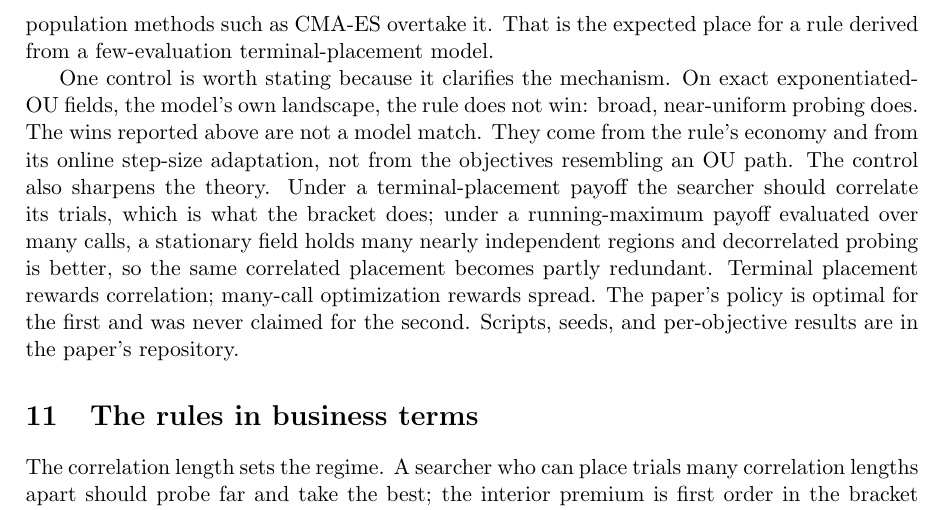
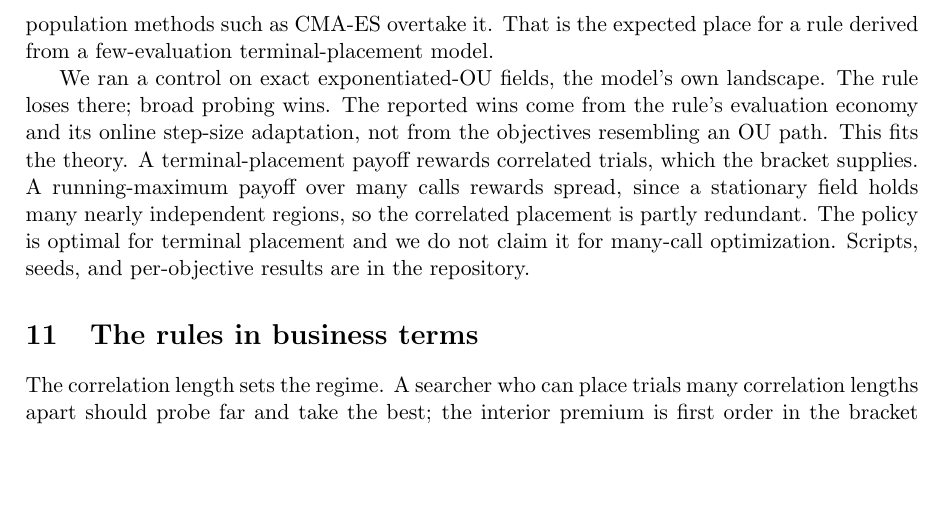
Before and after one commit to microprediction/browniansearch, a LaTeX paper (papers/grass/grass.tex): part of page 11 of 15, cut so that both start at the same text, the shorter picture padded with empty space. Compiled offline with pdfLaTeX.

Commit message:
Rewrite the control passage plainly
The first version broke the style rules: no meta-framing (worth
stating, clarifies the mechanism, sharpens the theory), no
antithesis couplet (rewards correlation; rewards spread), no manufactured
emphasis. Now plain declaratives, one thought per sentence, the
control reported as fact.
Co-Authored-By: Claude Fable 5 <noreply@anthropic.com>

```diff
--- a/papers/grass/grass.tex
+++ b/papers/grass/grass.tex
@@ -680,21 +680,17 @@ population methods such as CMA-ES overtake it. That is the expected
 place for a rule derived from a few-evaluation terminal-placement
 model.
 
-One control is worth stating because it clarifies the mechanism. On
-exact exponentiated-OU fields, the model's own landscape, the rule
-does not win: broad, near-uniform probing does. The wins reported
-above are not a model match. They come from the rule's economy and
-from its online step-size adaptation, not from the objectives
-resembling an OU path. The control also sharpens the theory. Under a
-terminal-placement payoff the searcher should correlate its trials,
-which is what the bracket does; under a running-maximum payoff
-evaluated over many calls, a stationary field holds many nearly
-independent regions and decorrelated probing is better, so the same
-correlated placement becomes partly redundant. Terminal placement
-rewards correlation; many-call optimization rewards spread. The
-paper's policy is optimal for the first and was never claimed for
-the second. Scripts, seeds, and per-objective results are in the
-paper's repository.
+We ran a control on exact exponentiated-OU fields, the model's own
+landscape. The rule loses there; broad probing wins. The reported
+wins come from the rule's evaluation economy and its online step-size
+adaptation, not from the objectives resembling an OU path. This fits
+the theory. A terminal-placement payoff rewards correlated trials,
+which the bracket supplies. A running-maximum payoff over many calls
+rewards spread, since a stationary field holds many nearly
+independent regions, so the correlated placement is partly redundant.
+The policy is optimal for terminal placement and we do not claim it
+for many-call optimization. Scripts, seeds, and per-objective results
+are in the repository.
 
 \section{The rules in business terms}
 
```
Also changed, not shown: papers/grass/grass.pdf, 1 other file.
